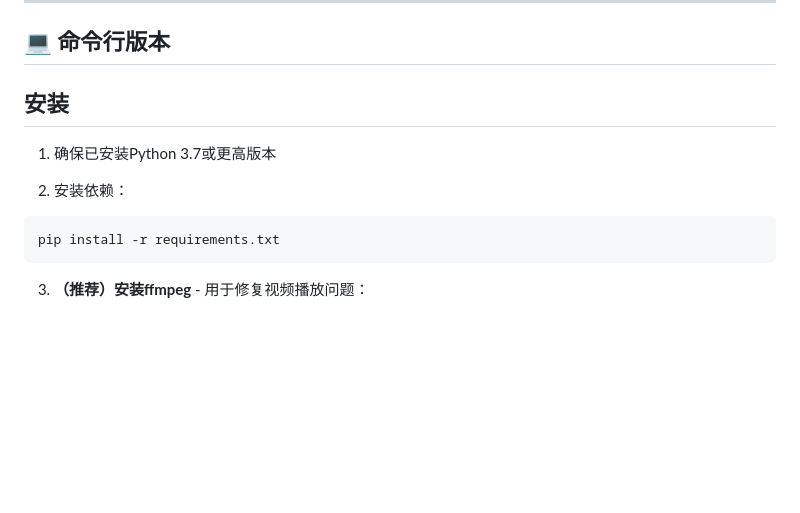
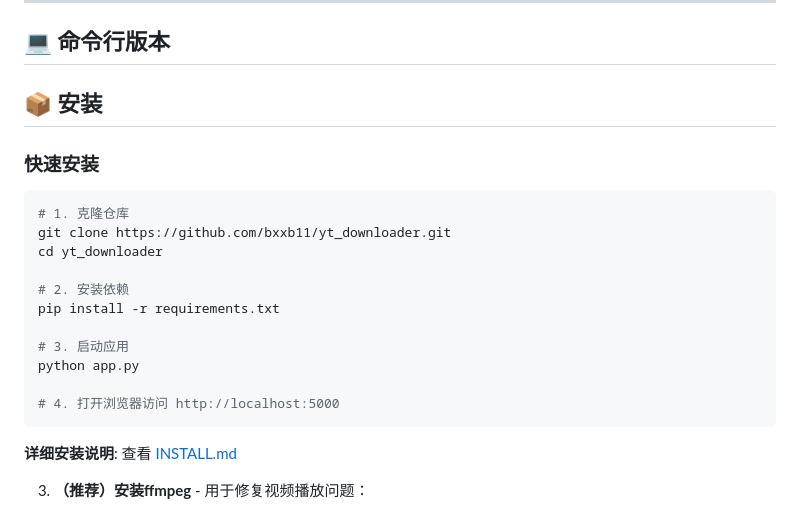
Before and after one commit to bxxb11/yt_downloader, a Markdown page: README.md, the part around one of its changes. Rendered like a GitHub page; blank space fills up the shorter version.

````diff
--- a/README.md
+++ b/README.md
@@ -31,14 +74,25 @@ python app.py
 
 ## 💻 命令行版本
 
-## 安装
+## 📦 安装
 
-1. 确保已安装Python 3.7或更高版本
+### 快速安装
 
-2. 安装依赖：
 ```bash
+# 1. 克隆仓库
+git clone https://github.com/bxxb11/yt_downloader.git
+cd yt_downloader
+
+# 2. 安装依赖
 pip install -r requirements.txt
+
+# 3. 启动应用
+python app.py
+
+# 4. 打开浏览器访问 http://localhost:5000
 ```
+
+**详细安装说明**: 查看 [INSTALL.md](INSTALL.md)
 
 3. **（推荐）安装ffmpeg** - 用于修复视频播放问题：
    - **Windows**:
````
Also changed, not shown: other parts of README.md (+43 -0 lines), INSTALL.md (added, +198 -0 lines).
